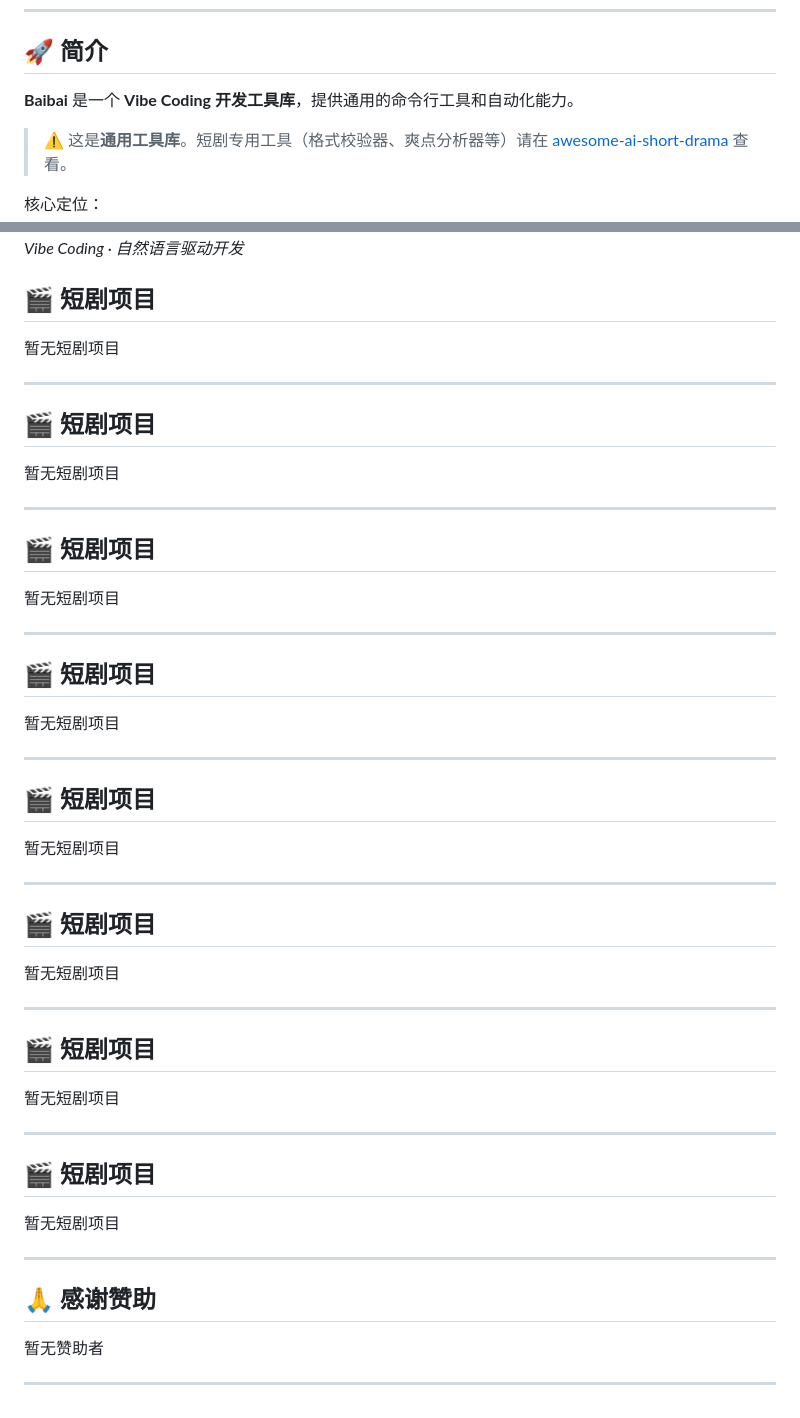
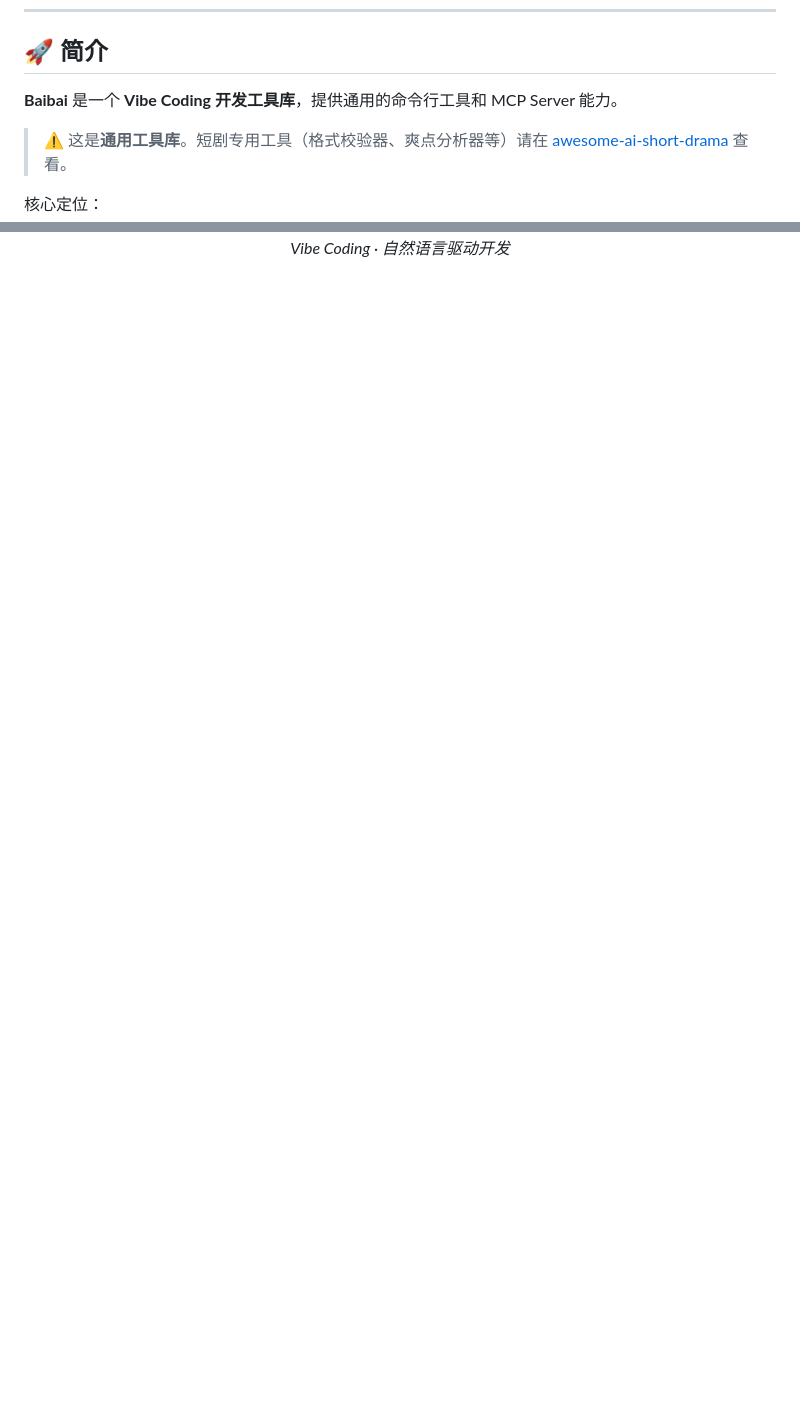
Before and after one commit to Zeon7744/baibai, a Markdown page: README.md, 2 parts joined by grey strips. Rendered like a GitHub page; blank space fills up the shorter version.

```diff
--- a/README.md
+++ b/README.md
@@ -11,7 +13,7 @@
 
 ## 🚀 简介
 
-**Baibai** 是一个 **Vibe Coding 开发工具库**，提供通用的命令行工具和自动化能力。
+**Baibai** 是一个 **Vibe Coding 开发工具库**，提供通用的命令行工具和 MCP Server 能力。
 
 > ⚠️ 这是**通用工具库**。短剧专用工具（格式校验器、爽点分析器等）请在 [awesome-ai-short-drama](https://github.com/Zeon7744/awesome-ai-short-drama) 查看。
 
@@ -270,63 +294,3 @@ MIT License - 见 [LICENSE](LICENSE) 文件
 *Vibe Coding · 自然语言驱动开发*
 
-## 🎬 短剧项目
-
-暂无短剧项目
-
-
----
-
-## 🎬 短剧项目
-
-暂无短剧项目
-
-
----
-
-## 🎬 短剧项目
-
-暂无短剧项目
-
-
----
-
-## 🎬 短剧项目
-
-暂无短剧项目
-
-
----
-
-## 🎬 短剧项目
-
-暂无短剧项目
-
-
----
-
-## 🎬 短剧项目
-
-暂无短剧项目
-
-
----
-
-## 🎬 短剧项目
-
-暂无短剧项目
-
-
----
-
-## 🎬 短剧项目
-
-暂无短剧项目
-
-
----
-
-## 🙏 感谢赞助
-
-暂无赞助者
-
----
+</div>
```
Also changed, not shown: other parts of README.md (+25 -1 lines).
